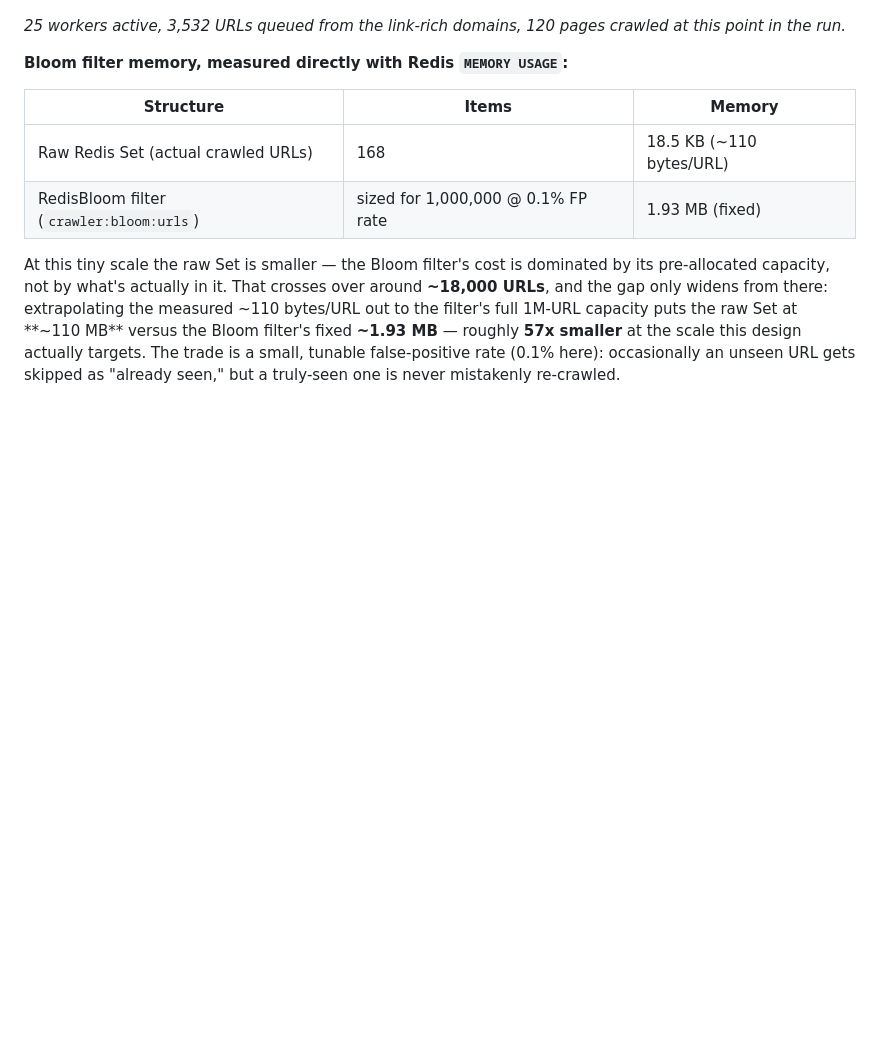
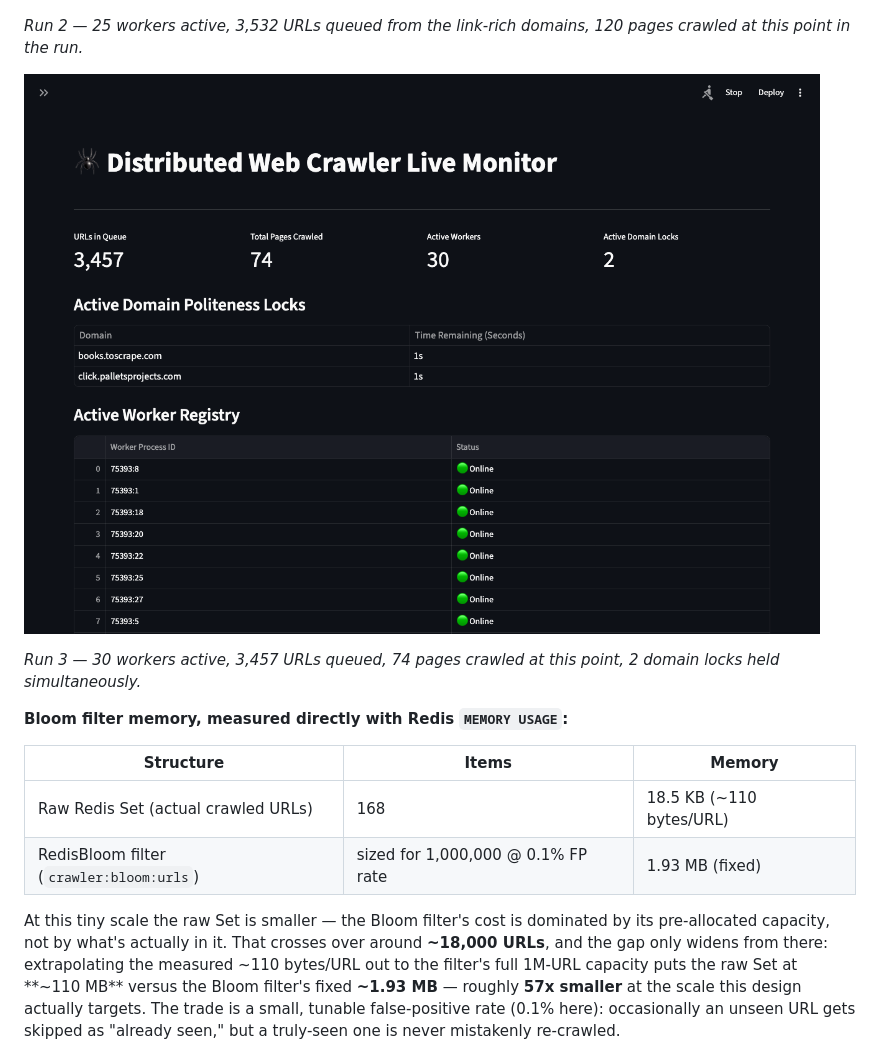
Before and after one commit to anjalys/Distributed-Polite-Web-Crawler, a Markdown page: Readme.md, the part around the change printed below. GitHub-like rendering; pictures changed too: docs/dashboard_maxworkers.png (added); blank space fills up the shorter version.

```diff
--- a/Readme.md
+++ b/Readme.md
@@ -58,6 +61,10 @@ Measured locally with Redis Stack and Postgres 16 — not simulated. Two runs, s
 ![Dashboard during the multi-domain run](docs/dashboard_multidomain.png)
 
-*25 workers active, 3,532 URLs queued from the link-rich domains, 120 pages crawled at this point in the run.*
+*Run 2 — 25 workers active, 3,532 URLs queued from the link-rich domains, 120 pages crawled at this point in the run.*
+
+![Dashboard during the 30-worker run](docs/dashboard_maxworkers.png)
+
+*Run 3 — 30 workers active, 3,457 URLs queued, 74 pages crawled at this point, 2 domain locks held simultaneously.*
 
 **Bloom filter memory, measured directly with Redis `MEMORY USAGE`:**
 
```
Also changed, not shown: other parts of Readme.md (+12 -9 lines).
